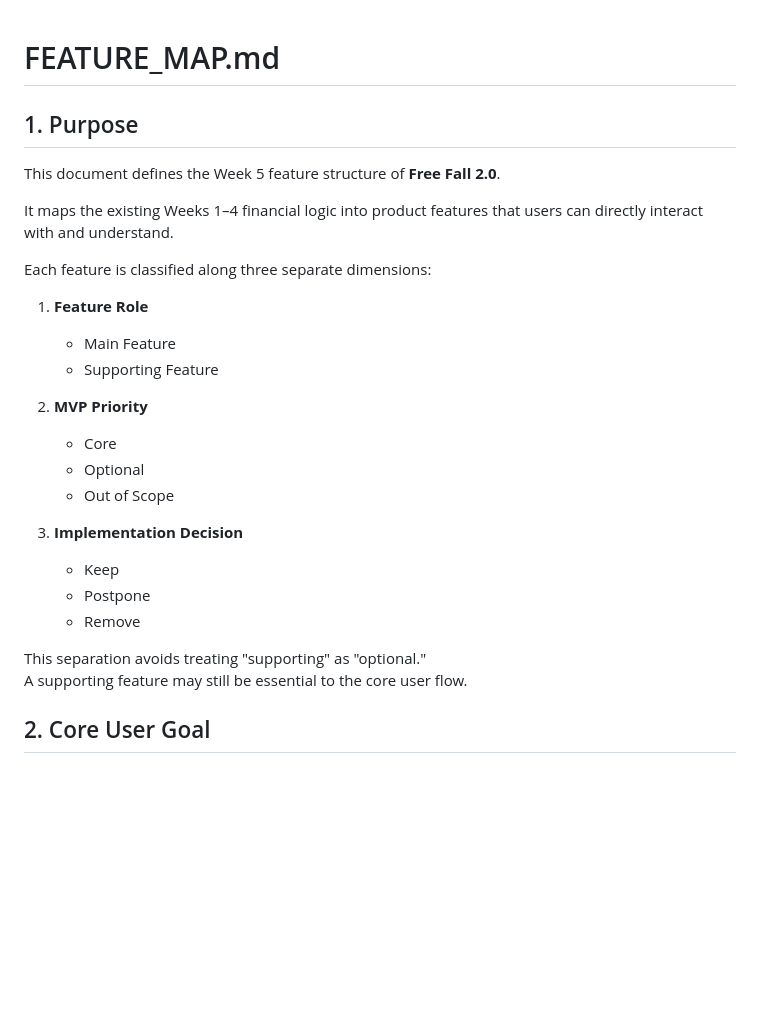
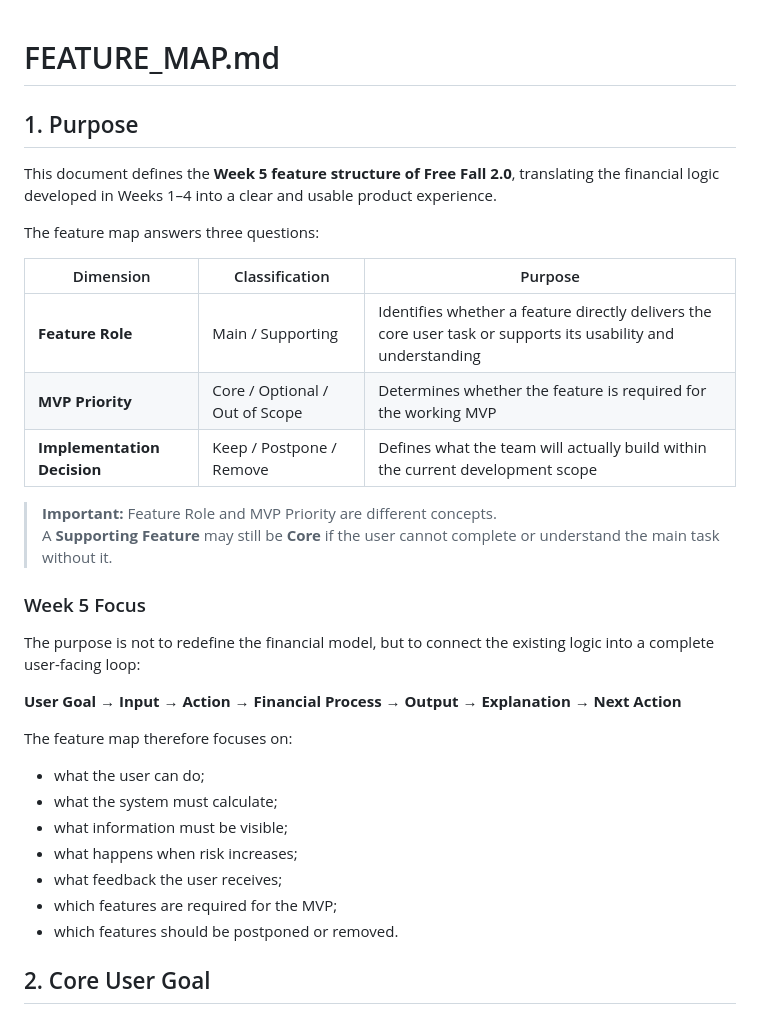
Before and after one commit to FTU-Legacy-63/G06, a Markdown page: Week 5/Feature_map.md, the part around one of its changes. Rendered like a GitHub page; blank space fills up the shorter version.

Commit message:
Revise Week 5 feature map for clarity and detail
Updated the feature map to clarify the purpose and structure of Week 5 features, including detailed classifications and user flow.

```diff
--- a/Week 5/Feature_map.md
+++ b/Week 5/Feature_map.md
@@ -1,31 +1,35 @@
 # FEATURE_MAP.md
-
 
 ## 1. Purpose
 
-This document defines the Week 5 feature structure of **Free Fall 2.0**.
+This document defines the **Week 5 feature structure of Free Fall 2.0**, translating the financial logic developed in Weeks 1–4 into a clear and usable product experience.
 
-It maps the existing Weeks 1–4 financial logic into product features that users can directly interact with and understand.
+The feature map answers three questions:
 
-Each feature is classified along three separate dimensions:
+| Dimension | Classification | Purpose |
+|---|---|---|
+| **Feature Role** | Main / Supporting | Identifies whether a feature directly delivers the core user task or supports its usability and understanding |
+| **MVP Priority** | Core / Optional / Out of Scope | Determines whether the feature is required for the working MVP |
+| **Implementation Decision** | Keep / Postpone / Remove | Defines what the team will actually build within the current development scope |
 
-1. **Feature Role**
-   - Main Feature
-   - Supporting Feature
+> **Important:** Feature Role and MVP Priority are different concepts.
+> A **Supporting Feature** may still be **Core** if the user cannot complete or understand the main task without it.
 
-2. **MVP Priority**
-   - Core
-   - Optional
-   - Out of Scope
+### Week 5 Focus
 
-3. **Implementation Decision**
-   - Keep
-   - Postpone
-   - Remove
+The purpose is not to redefine the financial model, but to connect the existing logic into a complete user-facing loop:
 
-This separation avoids treating "supporting" as "optional."
-A supporting feature may still be essential to the core user flow.
+**User Goal → Input → Action → Financial Process → Output → Explanation → Next Action**
 
+The feature map therefore focuses on:
+
+- what the user can do;
+- what the system must calculate;
+- what information must be visible;
+- what happens when risk increases;
+- what feedback the user receives;
+- which features are required for the MVP;
+- which features should be postponed or removed.
 
 ## 2. Core User Goal
 
```
Also changed, not shown: other parts of Week 5/Feature_map.md (+64 -58 lines).
